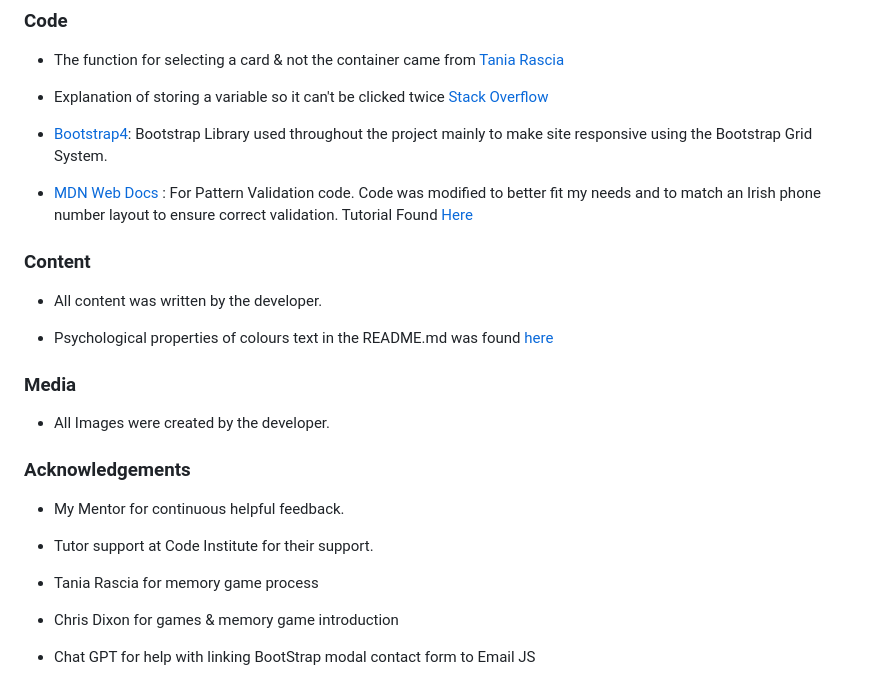
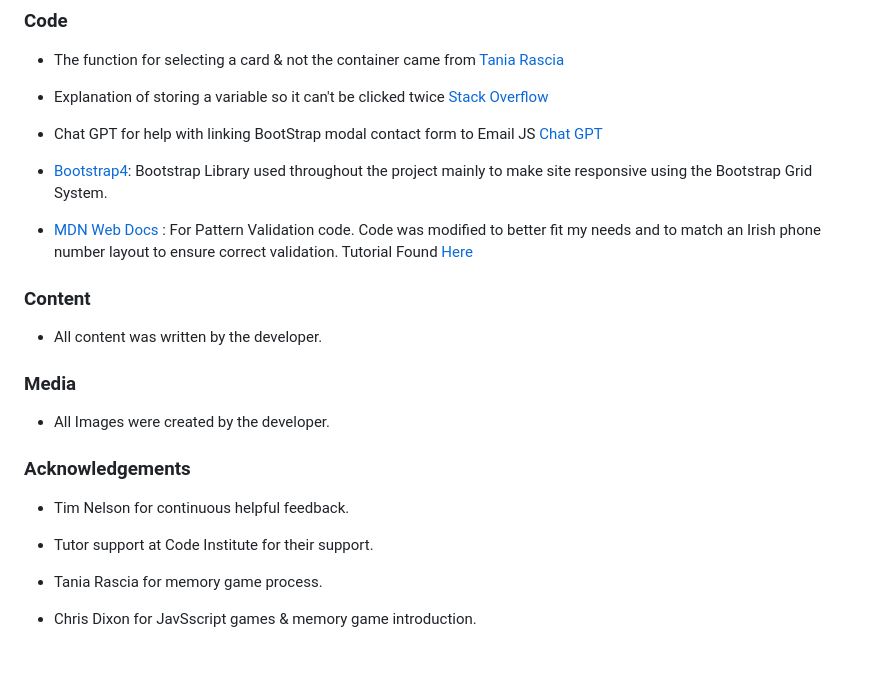
Before and after one commit to RachelFurlong-dev/bug-match-M2, a Markdown page: README.md, the part around the change printed below. Drawn GitHub-style; blank space fills up the shorter version.

```diff
--- a/README.md
+++ b/README.md
@@ -223,6 +211,8 @@ Click [Here](https://help.github.com/en/github/creating-cloning-and-archiving-re
 
 -   Explanation of storing a variable so it can't be clicked twice [Stack Overflow](https://stackoverflow.com/questions/72204486/how-to-store-previous-event-currenttarget-in-a-variable)
 
+- Chat GPT for help with linking BootStrap modal contact form to Email JS [Chat GPT](https://openai.com/blog/chatgpt)
+
 -   [Bootstrap4](https://getbootstrap.com/docs/4.4/getting-started/introduction/): Bootstrap Library used throughout the project mainly to make site responsive using the Bootstrap Grid System.
 
 -   [MDN Web Docs](https://developer.mozilla.org/) : For Pattern Validation code. Code was modified to better fit my needs and to match an Irish phone number layout to ensure correct validation. Tutorial Found [Here](https://developer.mozilla.org/en-US/docs/Web/HTML/Element/input/tel#Pattern_validation)
@@ -231,20 +221,16 @@ Click [Here](https://help.github.com/en/github/creating-cloning-and-archiving-re
 
 -   All content was written by the developer.
 
--   Psychological properties of colours text in the README.md was found [here](http://www.colour-affects.co.uk/psychological-properties-of-colours)
-
 ### Media
 
 -   All Images were created by the developer.
 
 ### Acknowledgements
 
--   My Mentor for continuous helpful feedback.
+-   Tim Nelson for continuous helpful feedback.
 
 -   Tutor support at Code Institute for their support.
 
-- Tania Rascia for memory game process
+-   Tania Rascia for memory game process.
 
-- Chris Dixon for games & memory game introduction
-
-- Chat GPT for help with linking BootStrap modal contact form to Email JS
+-   Chris Dixon for JavSscript games & memory game introduction.
```
Also changed, not shown: other parts of README.md (+16 -28 lines), docs/jest_tests/error-testsuite.png (added).
